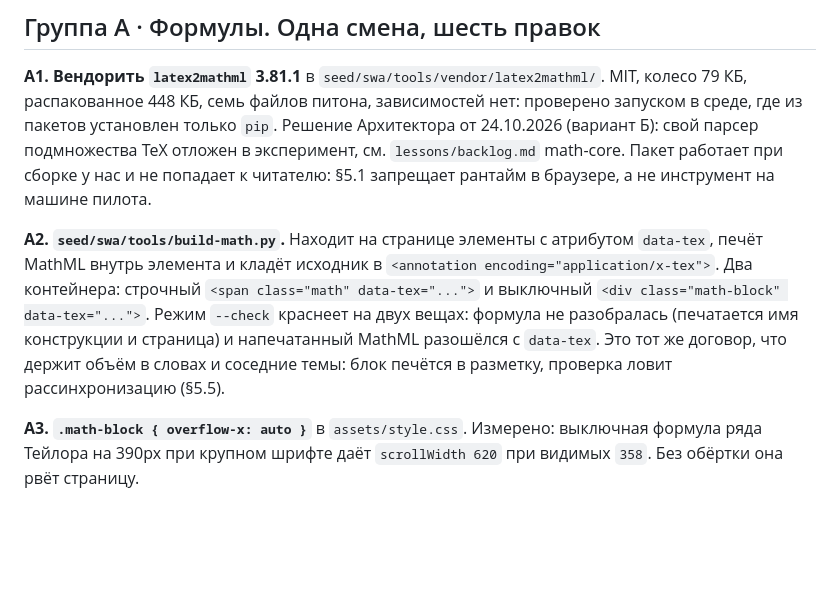
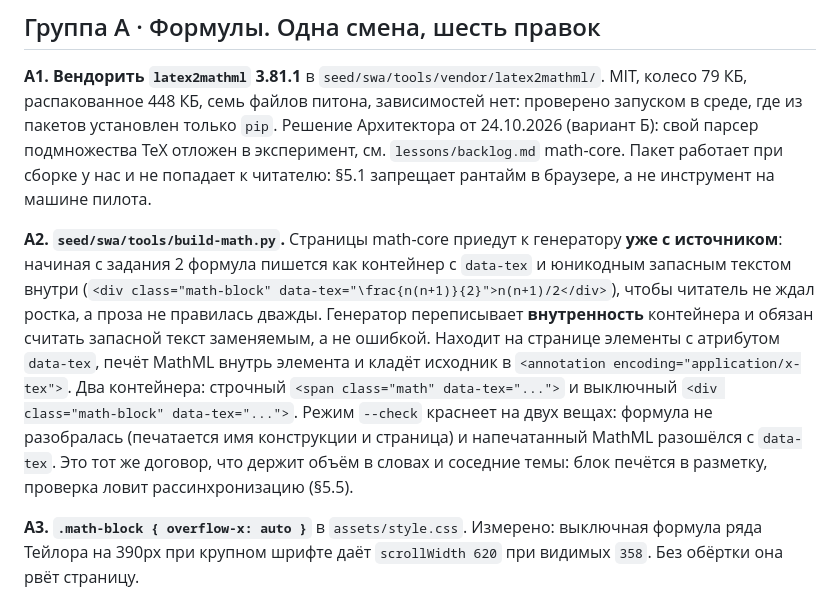
Before and after one commit to y-kolyada/math, a Markdown page: lessons/seed-order-1.md, the part around the change. Rendered like a GitHub page; blank space fills up the shorter version.

```diff
--- a/lessons/seed-order-1.md
+++ b/lessons/seed-order-1.md
@@ -10,7 +10,7 @@
 
 **A1. Вендорить `latex2mathml` 3.81.1** в `seed/swa/tools/vendor/latex2mathml/`. MIT, колесо 79 КБ, распакованное 448 КБ, семь файлов питона, зависимостей нет: проверено запуском в среде, где из пакетов установлен только `pip`. Решение Архитектора от 24.10.2026 (вариант Б): свой парсер подмножества TeX отложен в эксперимент, см. `lessons/backlog.md` math-core. Пакет работает при сборке у нас и не попадает к читателю: §5.1 запрещает рантайм в браузере, а не инструмент на машине пилота.
 
-**A2. `seed/swa/tools/build-math.py`.** Находит на странице элементы с атрибутом `data-tex`, печёт MathML внутрь элемента и кладёт исходник в `<annotation encoding="application/x-tex">`. Два контейнера: строчный `<span class="math" data-tex="...">` и выключный `<div class="math-block" data-tex="...">`. Режим `--check` краснеет на двух вещах: формула не разобралась (печатается имя конструкции и страница) и напечатанный MathML разошёлся с `data-tex`. Это тот же договор, что держит объём в словах и соседние темы: блок печётся в разметку, проверка ловит рассинхронизацию (§5.5).
+**A2. `seed/swa/tools/build-math.py`.** Страницы math-core приедут к генератору **уже с источником**: начиная с задания 2 формула пишется как контейнер с `data-tex` и юникодным запасным текстом внутри (`<div class="math-block" data-tex="\frac{n(n+1)}{2}">n(n+1)/2</div>`), чтобы читатель не ждал ростка, а проза не правилась дважды. Генератор переписывает **внутренность** контейнера и обязан считать запасной текст заменяемым, а не ошибкой. Находит на странице элементы с атрибутом `data-tex`, печёт MathML внутрь элемента и кладёт исходник в `<annotation encoding="application/x-tex">`. Два контейнера: строчный `<span class="math" data-tex="...">` и выключный `<div class="math-block" data-tex="...">`. Режим `--check` краснеет на двух вещах: формула не разобралась (печатается имя конструкции и страница) и напечатанный MathML разошёлся с `data-tex`. Это тот же договор, что держит объём в словах и соседние темы: блок печётся в разметку, проверка ловит рассинхронизацию (§5.5).
 
 **A3. `.math-block { overflow-x: auto }`** в `assets/style.css`. Измерено: выключная формула ряда Тейлора на 390px при крупном шрифте даёт `scrollWidth 620` при видимых `358`. Без обёртки она рвёт страницу.
 
```
Also changed, not shown: lessons/step-2.md (added, +67 -0 lines).
